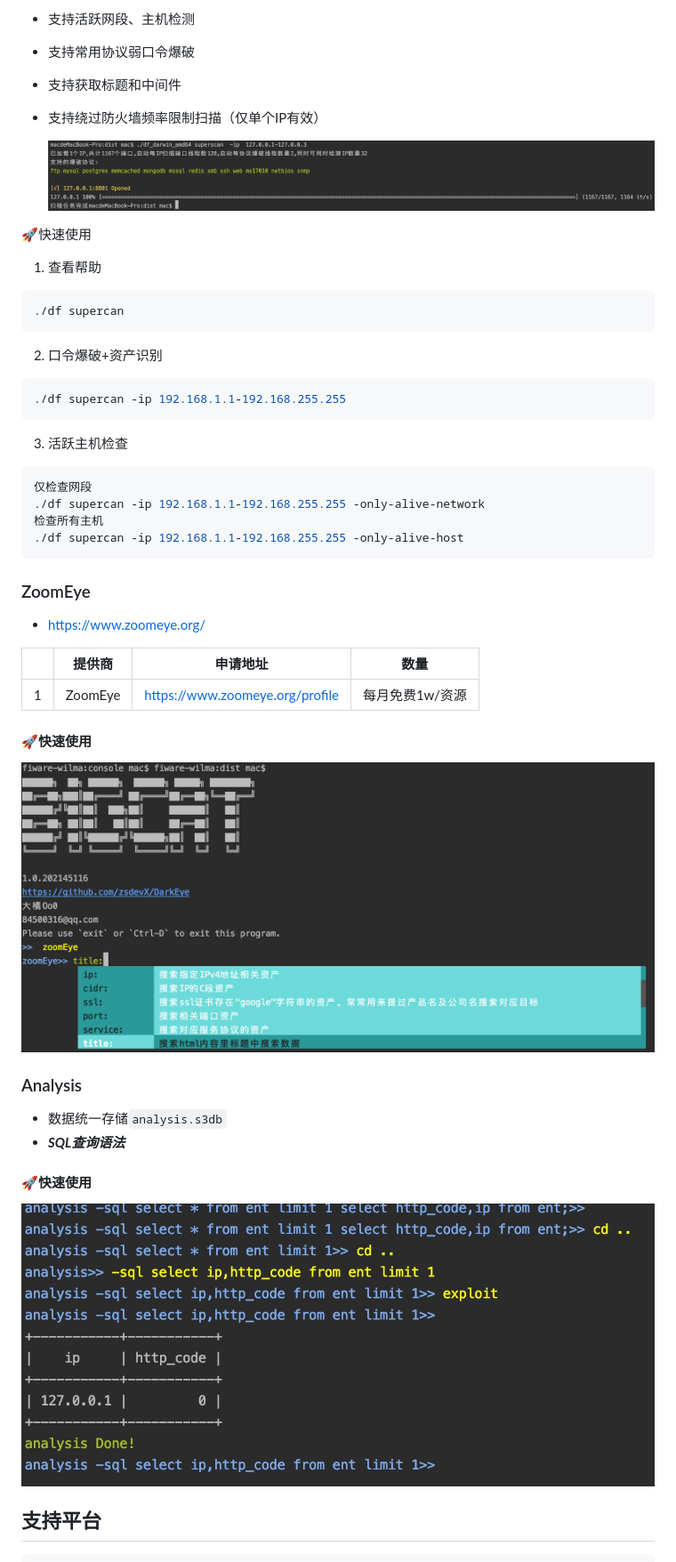
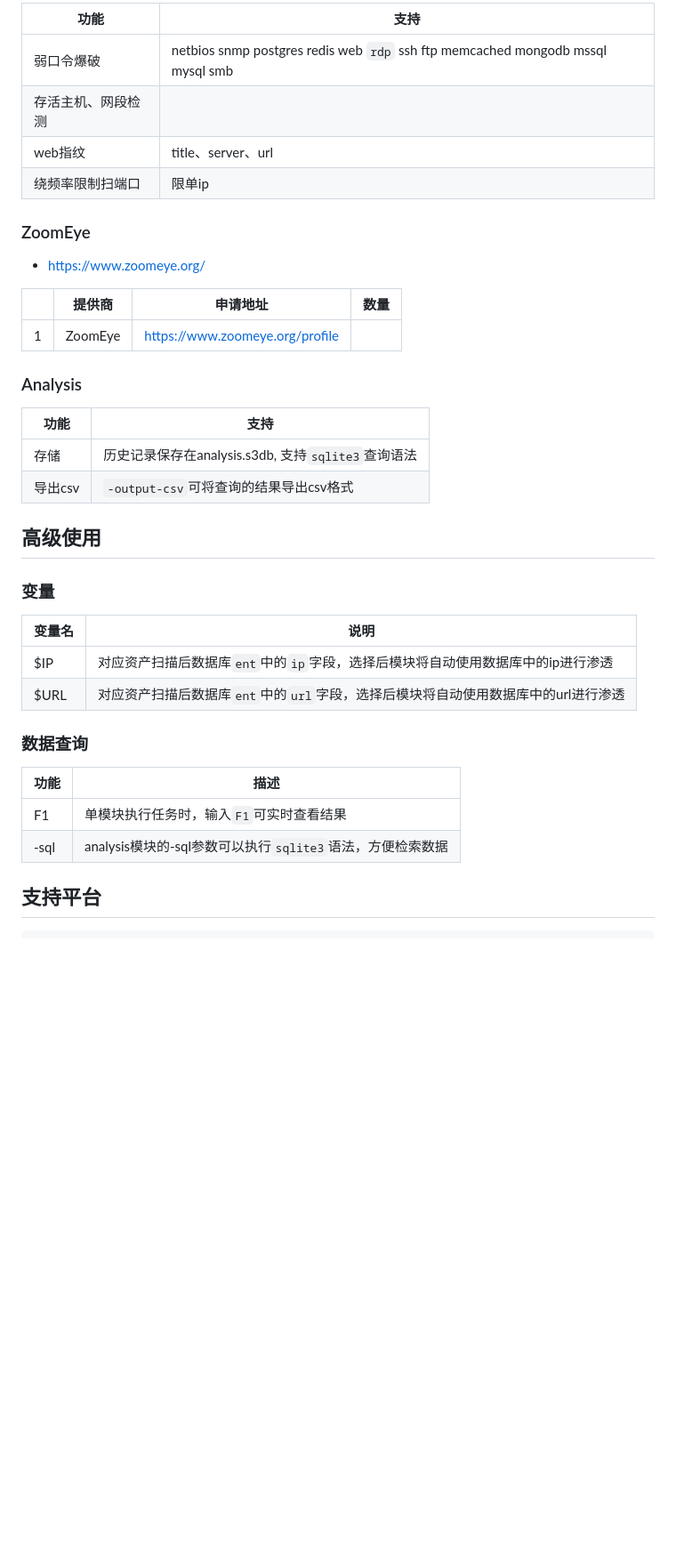
Before and after one commit to r4b3rt/DarkEye, a Markdown page: README.md, the part around the change printed below. Shown: that part at 89% size. Rendered like a GitHub page; pictures changed too: screenshot/analysis.png (deleted), screenshot/superscan.png (deleted), screenshot/zoomeye.png (deleted); blank space fills up the shorter version.

````diff
--- a/README.md
+++ b/README.md
@@ -45,49 +29,43 @@ df [moduleId] -h
 
-- 支持活跃网段、主机检测
-
-- 支持常用协议弱口令爆破
-
-- 支持获取标题和中间件
-
-- 支持绕过防火墙频率限制扫描（仅单个IP有效）
-
-  <img src="screenshot/superscan.png" style="zoom:auto;" align=center />
-
-🚀快速使用
-
-1. 查看帮助
-```bash
-./df supercan
-```
-2. 口令爆破+资产识别
-```bash
-./df supercan -ip 192.168.1.1-192.168.255.255
-```
-3. 活跃主机检查
-```bash
-仅检查网段
-./df supercan -ip 192.168.1.1-192.168.255.255 -only-alive-network
-检查所有主机
-./df supercan -ip 192.168.1.1-192.168.255.255 -only-alive-host
-```
+| 功能               | 支持                                                         |
+| ------------------ | ------------------------------------------------------------ |
+| 弱口令爆破         | netbios snmp postgres redis web `rdp` ssh ftp memcached mongodb mssql mysql smb |
+| 存活主机、网段检测 |                                                              |
+| web指纹            | title、server、url                                           |
+| 绕频率限制扫端口   | 限单ip                                                       |
 
 ### ZoomEye
+
 - https://www.zoomeye.org/
 
-|  | 提供商   | 申请地址 | 数量 |
-| ----- | --------- | ----------- | ------- |
-| 1 | ZoomEye |   https://www.zoomeye.org/profile          |    每月免费1w/资源     |
-
-#### 🚀快速使用
-
-<img src="screenshot/zoomeye.png" style="zoom:auto;" align=center />
+|      | 提供商  | 申请地址                        | 数量 |
+| ---- | ------- | ------------------------------- | ---- |
+| 1    | ZoomEye | https://www.zoomeye.org/profile |      |
 
 ### Analysis
 
-* 数据统一存储`analysis.s3db`
-* ***SQL查询语法***
-#### 🚀快速使用
-<img src="screenshot/analysis.png" style="zoom:auto;" align=center />
+| 功能    | 支持                                               |
+| ------- | -------------------------------------------------- |
+| 存储    | 历史记录保存在analysis.s3db, 支持`sqlite3`查询语法 |
+| 导出csv | `-output-csv`可将查询的结果导出csv格式             |
+
+## 高级使用
+
+### 变量
+
+| 变量名 | 说明                                                         |
+| ------ | ------------------------------------------------------------ |
+| $IP    | 对应资产扫描后数据库`ent`中的`ip`字段，选择后模块将自动使用数据库中的ip进行渗透 |
+| $URL   | 对应资产扫描后数据库`ent`中的`url`字段，选择后模块将自动使用数据库中的url进行渗透 |
+
+### 数据查询
+
+| 功能 | 描述                                                      |
+| ---- | --------------------------------------------------------- |
+| F1   | 单模块执行任务时，输入`F1`可实时查看结果                  |
+| -sql | analysis模块的-sql参数可以执行`sqlite3`语法，方便检索数据 |
+
+
 
 ## 支持平台
 
````
Also changed, not shown: other parts of README.md (+17 -27 lines), screenshot/dfi.gif, 4 other files.
